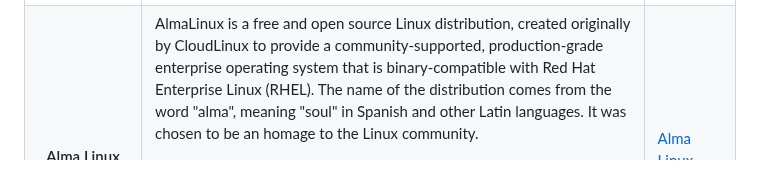
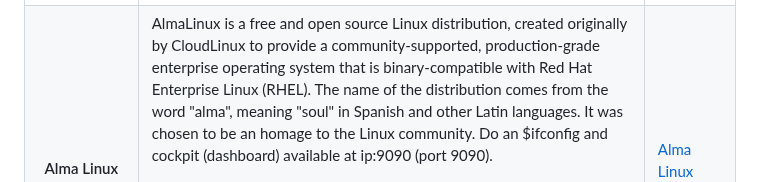
Before and after one commit to florist-notes/linux_d, a Markdown page: notes/DISTROS.MD, the part around the change. GitHub-like rendering.

Commit message:
linux distro

```diff
--- a/notes/DISTROS.MD
+++ b/notes/DISTROS.MD
@@ -74,7 +74,7 @@ Follow [distrowatch](https://distrowatch.com/) for latest distro updates, [compa
 
 <tr>
 <th>Alma Linux</th>
-<td>AlmaLinux is a free and open source Linux distribution, created originally by CloudLinux to provide a community-supported, production-grade enterprise operating system that is binary-compatible with Red Hat Enterprise Linux (RHEL). The name of the distribution comes from the word "alma", meaning "soul" in Spanish and other Latin languages. It was chosen to be an homage to the Linux community.<br /><br />
+<td>AlmaLinux is a free and open source Linux distribution, created originally by CloudLinux to provide a community-supported, production-grade enterprise operating system that is binary-compatible with Red Hat Enterprise Linux (RHEL). The name of the distribution comes from the word "alma", meaning "soul" in Spanish and other Latin languages. It was chosen to be an homage to the Linux community. Do an $ifconfig and cockpit (dashboard) available at ip:9090 (port 9090).<br /><br />
 
 <img src="../img/alma.png" width=46%><a> </a><img src="../img/cockpit.png" width=52%>
 </td>
```
